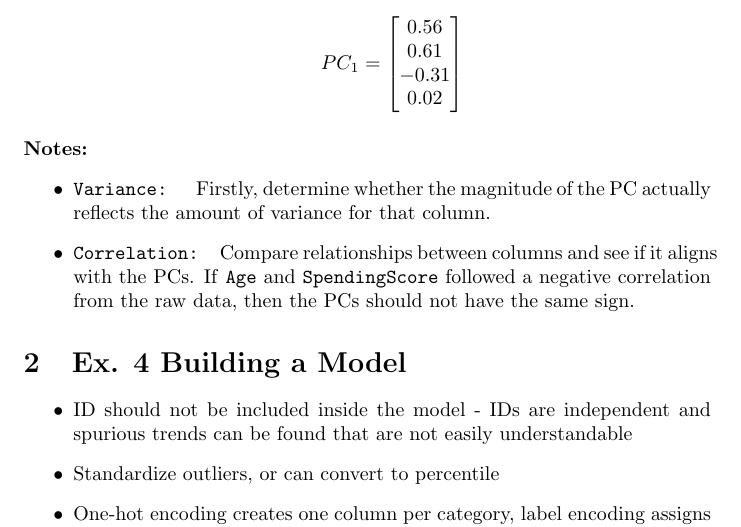
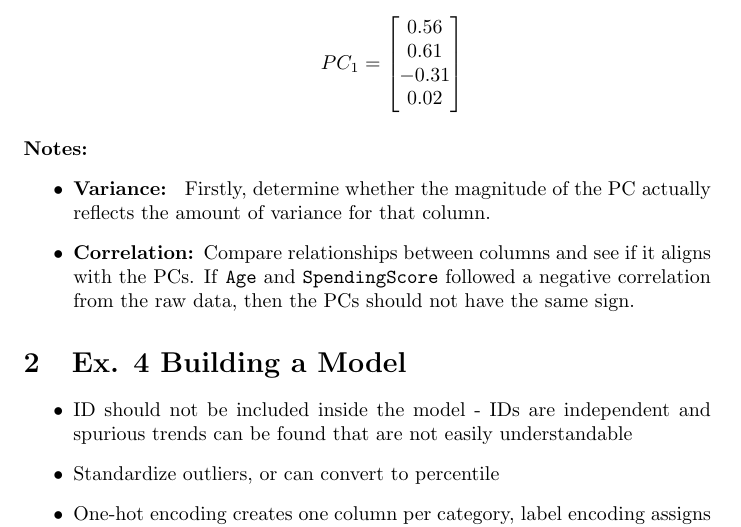
Before and after one commit to dtang04/cmsc218, a LaTeX document (lec522/lec522.tex): part of page 2 of 2, cut so that both start at the same text. Compiled offline with pdfLaTeX.

Commit message:
fixed formatting

```diff
--- a/lec522/lec522.tex
+++ b/lec522/lec522.tex
@@ -37,8 +37,8 @@
 \end{itemize}
 \textbf{Notes:}
 \begin{itemize}
-    \item \texttt{Variance: }  Firstly, determine whether the magnitude of the PC actually reflects the amount of variance for that column.
-    \item \texttt{Correlation: }Compare relationships between columns and see if it aligns with the PCs. If \texttt{Age} and \texttt{SpendingScore} followed a negative correlation from the raw
+    \item \textbf{Variance: }  Firstly, determine whether the magnitude of the PC actually reflects the amount of variance for that column.
+    \item \textbf{Correlation: }Compare relationships between columns and see if it aligns with the PCs. If \texttt{Age} and \texttt{SpendingScore} followed a negative correlation from the raw
     data, then the PCs should not have the same sign.
 \end{itemize}
 \section{Ex. 4 Building a Model}
```
Also changed, not shown: lec522/lec522.pdf.
